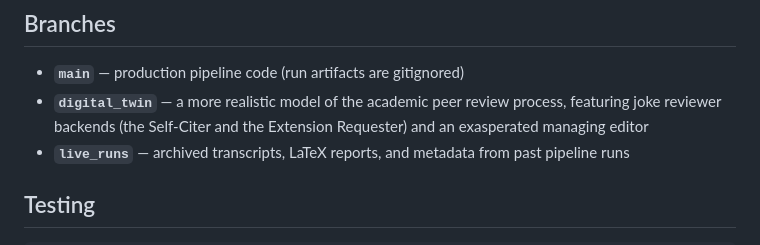
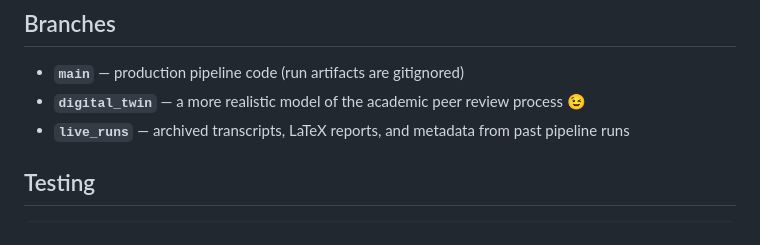
Before and after one commit to mattrobball/first_proof, a Markdown page: README.md, the part around the change. Rendered like a GitHub page.

Commit message:
Trim digital_twin branch description in README
Co-Authored-By: Claude Opus 4.6 <noreply@anthropic.com>

```diff
--- a/README.md
+++ b/README.md
@@ -131,8 +131,7 @@ credentials there instead of exporting them in your shell.
 
 - **`main`** — production pipeline code (run artifacts are gitignored)
 - **`digital_twin`** — a more realistic model of the academic peer review
-  process, featuring joke reviewer backends (the Self-Citer and the Extension
-  Requester) and an exasperated managing editor
+  process 😉
 - **`live_runs`** — archived transcripts, LaTeX reports, and metadata from
   past pipeline runs
 
```
